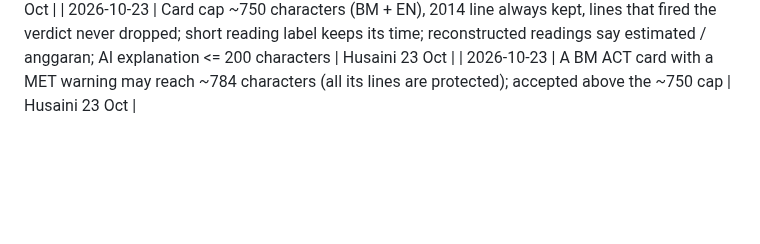
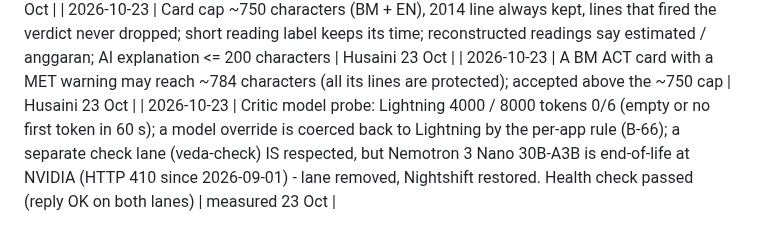
Before and after one commit to vedacool/veda-flood-kelantan, a Markdown page: docs/DECISIONS.md, the part around the change. Drawn GitHub-style; blank space fills up the shorter version.

Commit message:
docs: B-14 Critic model probe result (Lightning 0/6; Nano end-of-life; per-app rule respects own lanes)
Co-Authored-By: Claude Opus 5.5 <noreply@anthropic.com>

```diff
--- a/docs/DECISIONS.md
+++ b/docs/DECISIONS.md
@@ -170,3 +170,4 @@ _One line per decision: date · decision · why / where. Newest at the bottom. A
 | 2026-10-23 | BM verdict words on the card: NORMAL / BERJAGA-JAGA / BERSEDIA / BERTINDAK / DATA TIDAK MENCUKUPI (EN: INSUFFICIENT DATA without underscore); BM month names; tentative, review pack G3 | Husaini 23 Oct |
 | 2026-10-23 | Card cap ~750 characters (BM + EN), 2014 line always kept, lines that fired the verdict never dropped; short reading label keeps its time; reconstructed readings say estimated / anggaran; AI explanation <= 200 characters | Husaini 23 Oct |
 | 2026-10-23 | A BM ACT card with a MET warning may reach ~784 characters (all its lines are protected); accepted above the ~750 cap | Husaini 23 Oct |
+| 2026-10-23 | Critic model probe: Lightning 4000 / 8000 tokens 0/6 (empty or no first token in 60 s); a model override is coerced back to Lightning by the per-app rule (B-66); a separate check lane (veda-check) IS respected, but Nemotron 3 Nano 30B-A3B is end-of-life at NVIDIA (HTTP 410 since 2026-09-01) - lane removed, Nightshift restored. Health check passed (reply OK on both lanes) | measured 23 Oct |
```
